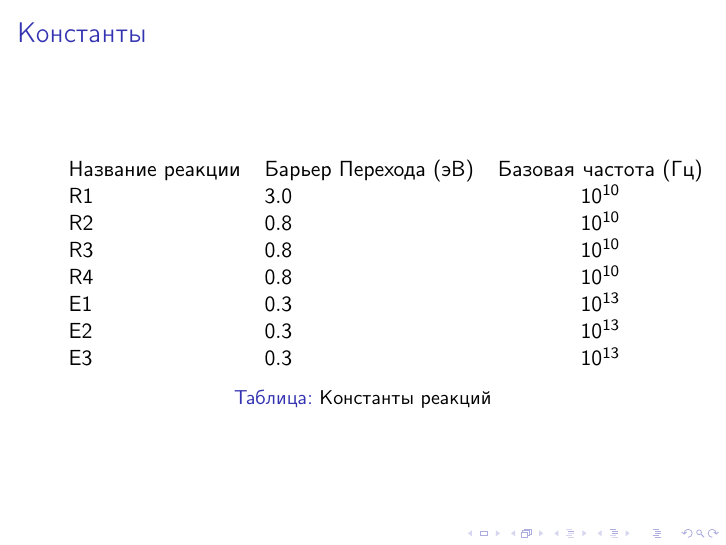
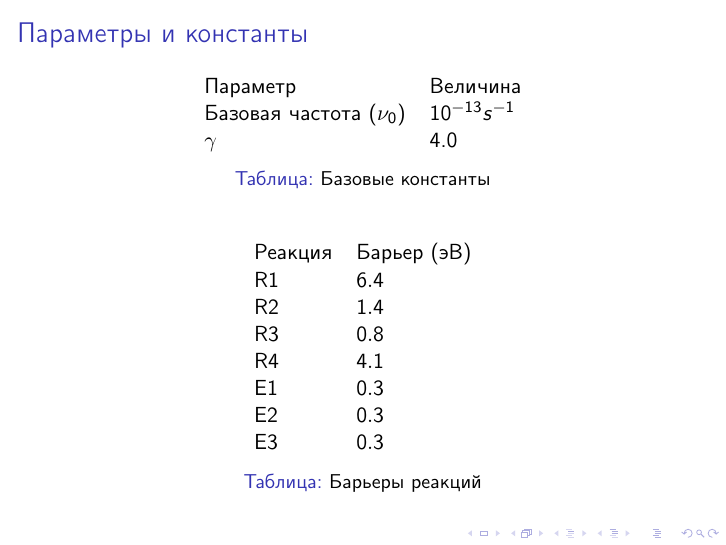
Before and after one commit to maksim-sci/Presentation, LaTeX slides (main.tex): page 10 of 16. Compiled offline with pdfLaTeX.

Commit message:
updated parameters

```diff
--- a/main.tex
+++ b/main.tex
@@ -249,29 +249,29 @@ $R$ - случайное число, с равномерным распреде
 
 
 %Используемые в модели константы
-\begin{frame}{Константы}
-    % \begin{table}
-    %     \begin{tabular}{llc}
-    %       Константа & Величина\\
-    %       * & *\\
-    %       * & *\\
-    %       * & *\\
-    %     \end{tabular}
-    %     \caption{Базовые константы}
-    %   \end{table}
+\begin{frame}{Параметры и константы}
+    \begin{table}
+        \begin{tabular}{llc}
+          Параметр & Величина\\
+          Базовая частота (\(\nu _0\)) &
+          \(10^{-13} s^{-1}\) \\
+          \(\gamma\) & 4.0 \\
+        \end{tabular}
+        \caption{Базовые константы}
+      \end{table}
 
       \begin{table}
         \begin{tabular}{llc}
-          Название реакции & Барьер Перехода (эВ) & Базовая частота (Гц)\\
-          R1 &  \(3.0\) &  \(10^{10}\)\\
-          R2 &  \(0.8\) &  \(10^{10}\)\\
-          R3 &  \(0.8\) &  \(10^{10}\)\\
-          R4 &  \(0.8\) &  \(10^{10}\)\\
-          E1 &  \(0.3\) &  \(10^{13}\)\\
-          E2 &  \(0.3\) &  \(10^{13}\)\\
-          E3 &  \(0.3\) &  \(10^{13}\)\\
+          Реакция & Барьер (эВ) \\
+          R1 &  \(6.4\) \\
+          R2 &  \(1.4\) \\
+          R3 &  \(0.8\) \\
+          R4 &  \(4.1\) \\
+          E1 &  \(0.3\) \\
+          E2 &  \(0.3\) \\
+          E3 &  \(0.3\) \\
         \end{tabular}
-        \caption{Константы реакций}
+        \caption{Барьеры реакций}
       \end{table}
 
 
```
